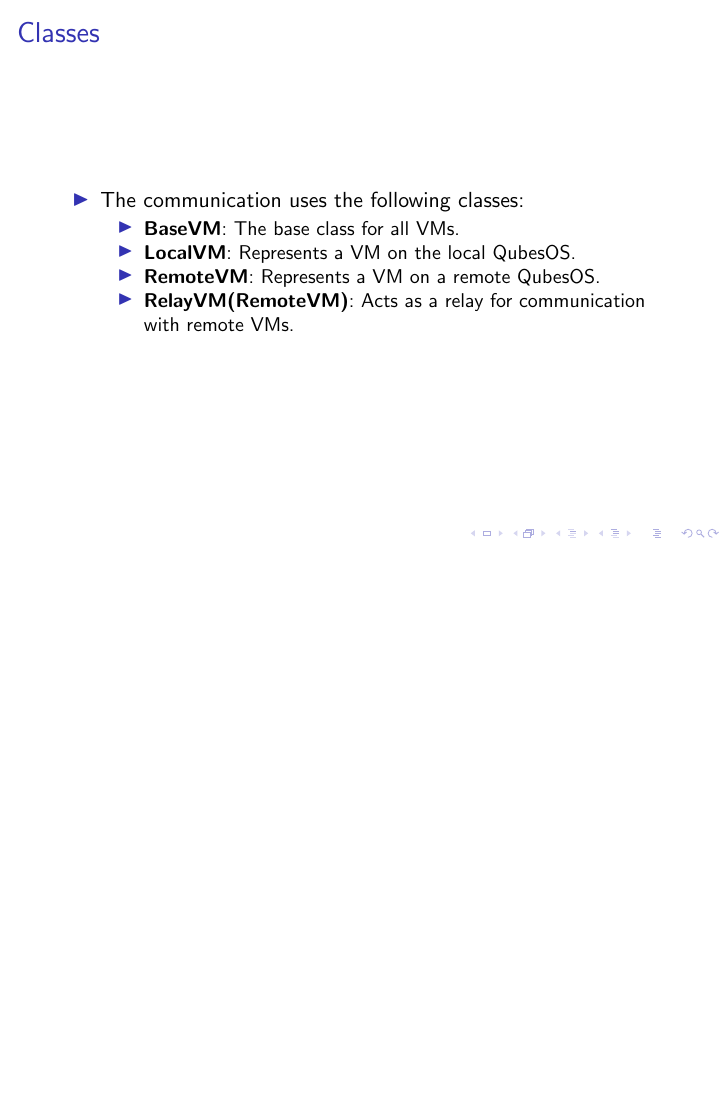
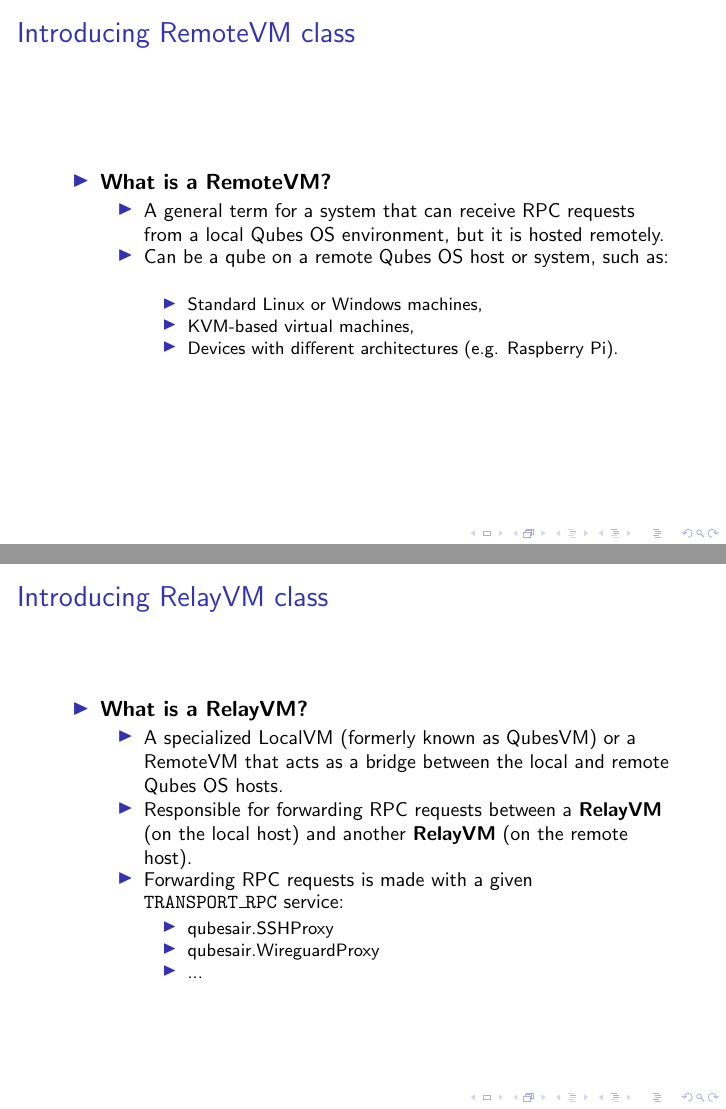
Before and after one commit to fepitre/qubes-air, LaTeX slides (qubes-summit-2024.tex): page 3 of 6 before the commit and pages 3 and 4 of 9 after it, the two joined at a grey line, the shorter picture padded with empty space. Compiled offline with pdfLaTeX.

Commit message:
More material

```diff
--- a/qubes-summit-2024.tex
+++ b/qubes-summit-2024.tex
@@ -22,14 +25,33 @@
     \end{itemize}
 \end{frame}
 
-\begin{frame}{Classes}
+\begin{frame}{Introducing RemoteVM class}
     \begin{itemize}
-        \item The communication uses the following classes:
+        \item \textbf{What is a RemoteVM?}
         \begin{itemize}
-            \item \textbf{BaseVM}: The base class for all VMs.
-            \item \textbf{LocalVM}: Represents a VM on the local QubesOS.
-            \item \textbf{RemoteVM}: Represents a VM on a remote QubesOS.
-            \item \textbf{RelayVM(RemoteVM)}: Acts as a relay for communication with remote VMs.
+            \item A general term for a system that can receive RPC requests from a local Qubes OS environment, but it is hosted remotely.
+            \item Can be a qube on a remote Qubes OS host or system, such as:
+            \begin{itemize}
+                \item Standard Linux or Windows machines,
+                \item KVM-based virtual machines,
+                \item Devices with different architectures (e.g. Raspberry Pi).
+            \end{itemize}
+        \end{itemize}
+    \end{itemize}
+\end{frame}
+
+\begin{frame}{Introducing RelayVM class}
+    \begin{itemize}
+        \item \textbf{What is a RelayVM?}
+        \begin{itemize}
+            \item A specialized LocalVM (formerly known as QubesVM) or a RemoteVM that acts as a bridge between the local and remote Qubes OS hosts.
+            \item Responsible for forwarding RPC requests between a \textbf{RelayVM} (on the local host) and another \textbf{RelayVM} (on the remote host).
+			\item Forwarding RPC requests is made with a given \texttt{TRANSPORT\_RPC} service:
+			\begin{itemize}
+				\item qubesair.SSHProxy
+				\item qubesair.WireguardProxy
+				\item ...
+			\end{itemize}
         \end{itemize}
     \end{itemize}
 \end{frame}
```
Also changed, not shown: qubes-summit-2024.tex (22 more changed lines).
